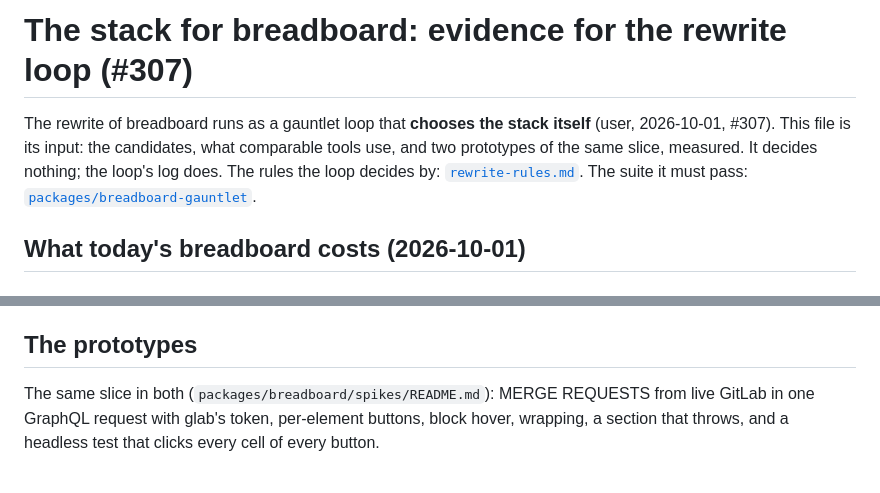
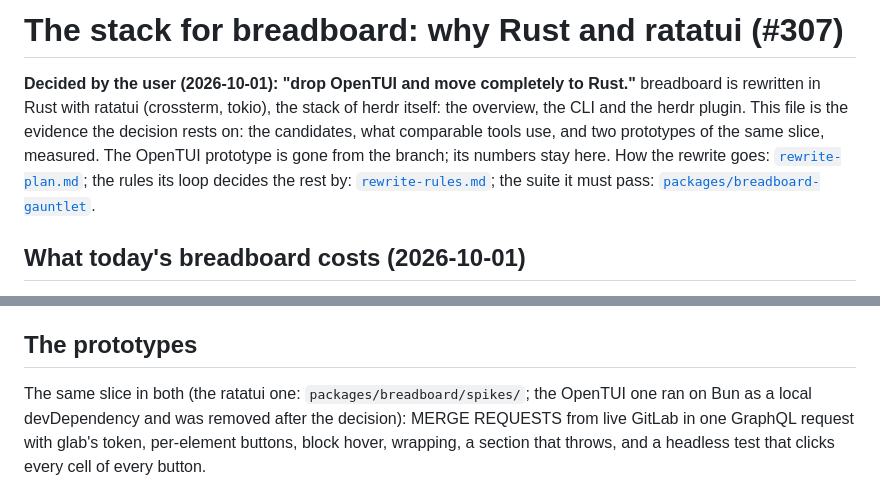
Before and after one commit to monocircuit/breadboard, a Markdown page: docs/stack-evidence.md, 2 parts joined by grey strips. Rendered like a GitHub page.

```diff
--- a/docs/stack-evidence.md
+++ b/docs/stack-evidence.md
@@ -1,10 +1,13 @@
-# The stack for breadboard: evidence for the rewrite loop (#307)
+# The stack for breadboard: why Rust and ratatui (#307)
 
-The rewrite of breadboard runs as a gauntlet loop that **chooses the stack
-itself** (user, 2026-10-01, #307). This file is its input: the candidates,
-what comparable tools use, and two prototypes of the same slice, measured.
-It decides nothing; the loop's log does. The rules the loop decides by:
-[`rewrite-rules.md`](rewrite-rules.md). The suite it must pass:
+**Decided by the user (2026-10-01): "drop OpenTUI and move completely to
+Rust."** breadboard is rewritten in Rust with ratatui (crossterm, tokio),
+the stack of herdr itself: the overview, the CLI and the herdr plugin. This
+file is the evidence the decision rests on: the candidates, what comparable
+tools use, and two prototypes of the same slice, measured. The OpenTUI
+prototype is gone from the branch; its numbers stay here. How the rewrite
+goes: [`rewrite-plan.md`](rewrite-plan.md); the rules its loop decides the
+rest by: [`rewrite-rules.md`](rewrite-rules.md); the suite it must pass:
 [`packages/breadboard-gauntlet`](../../breadboard-gauntlet/README.md).
 
 ## What today's breadboard costs (2026-10-01)
@@ -37,7 +40,7 @@ framework. The stack is not what makes it good.
 
 ## The prototypes
 
-The same slice in both (`packages/breadboard/spikes/README.md`): MERGE
+The same slice in both (the ratatui one: `packages/breadboard/spikes/`; the OpenTUI one ran on Bun as a local devDependency and was removed after the decision): MERGE
 REQUESTS from live GitLab in one GraphQL request with glab's token,
 per-element buttons, block hover, wrapping, a section that throws, and a
 headless test that clicks every cell of every button.
```
Also changed, not shown: docs/rewrite-plan.md (added, +72 -0 lines), docs/rewrite-rules.md (+46 -13 lines).
